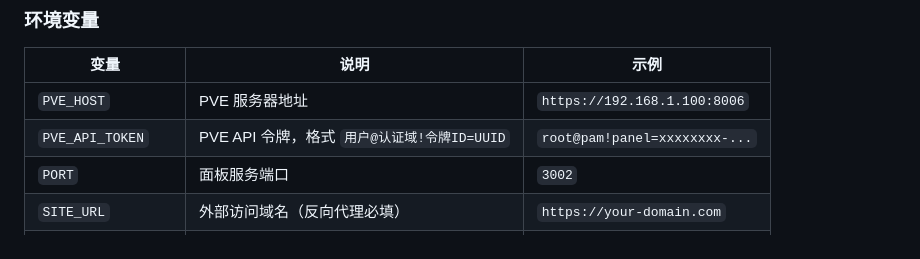
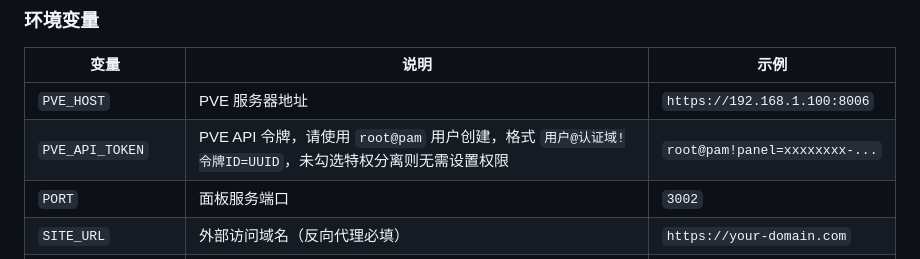
Before and after one commit to 272416939/pve-multi-user-panel, a Markdown page: README.md, the part around the change. GitHub-like rendering.

Commit message:
docs: recommend root@pam for API Token creation

```diff
--- a/README.md
+++ b/README.md
@@ -126,7 +126,7 @@ npm run dev
 | 变量 | 说明 | 示例 |
 |------|------|------|
 | `PVE_HOST` | PVE 服务器地址 | `https://192.168.1.100:8006` |
-| `PVE_API_TOKEN` | PVE API 令牌，格式 `用户@认证域!令牌ID=UUID` | `root@pam!panel=xxxxxxxx-...` |
+| `PVE_API_TOKEN` | PVE API 令牌，请使用 `root@pam` 用户创建，格式 `用户@认证域!令牌ID=UUID`，未勾选特权分离则无需设置权限 | `root@pam!panel=xxxxxxxx-...` |
 | `PORT` | 面板服务端口 | `3002` |
 | `SITE_URL` | 外部访问域名（反向代理必填） | `https://your-domain.com` |
 | `JWT_SECRET` | JWT 签名密钥（生产环境请修改） | — |
```
